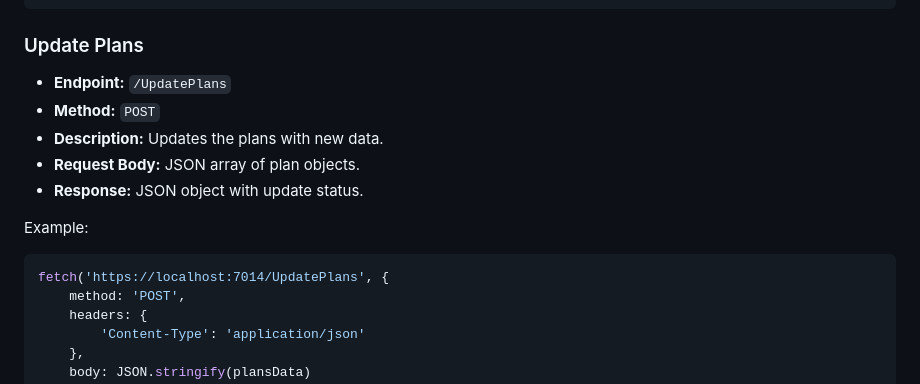
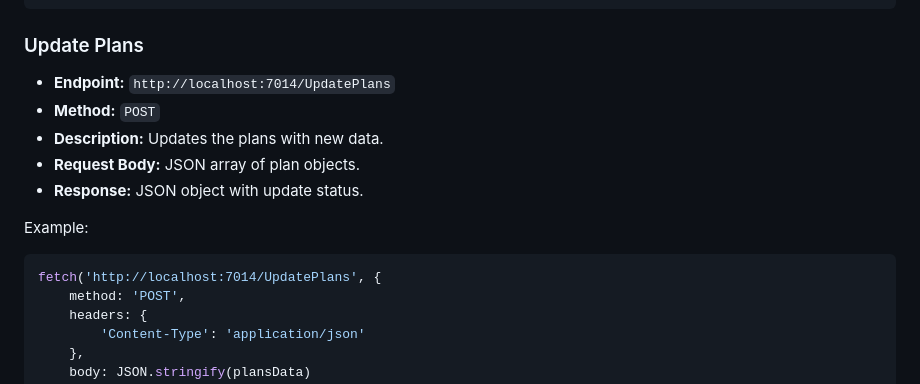
Before and after one commit to sebastianrgarciav/PremiumCalculator, a Markdown page: README.md, the part around one of its changes. GitHub-like rendering.

````diff
--- a/README.md
+++ b/README.md
@@ -85,7 +91,7 @@ fetch('https://localhost:7014/GetPremium', {
 
 ### Update Plans
 
-- **Endpoint:** `/UpdatePlans`
+- **Endpoint:** `http://localhost:7014/UpdatePlans`
 - **Method:** `POST`
 - **Description:** Updates the plans with new data.
 - **Request Body:** JSON array of plan objects.
@@ -93,7 +99,7 @@ fetch('https://localhost:7014/GetPremium', {
 
 Example:
 ```javascript
-fetch('https://localhost:7014/UpdatePlans', {
+fetch('http://localhost:7014/UpdatePlans', {
     method: 'POST',
     headers: {
         'Content-Type': 'application/json'
````
Also changed, not shown: other parts of README.md (+15 -9 lines).
